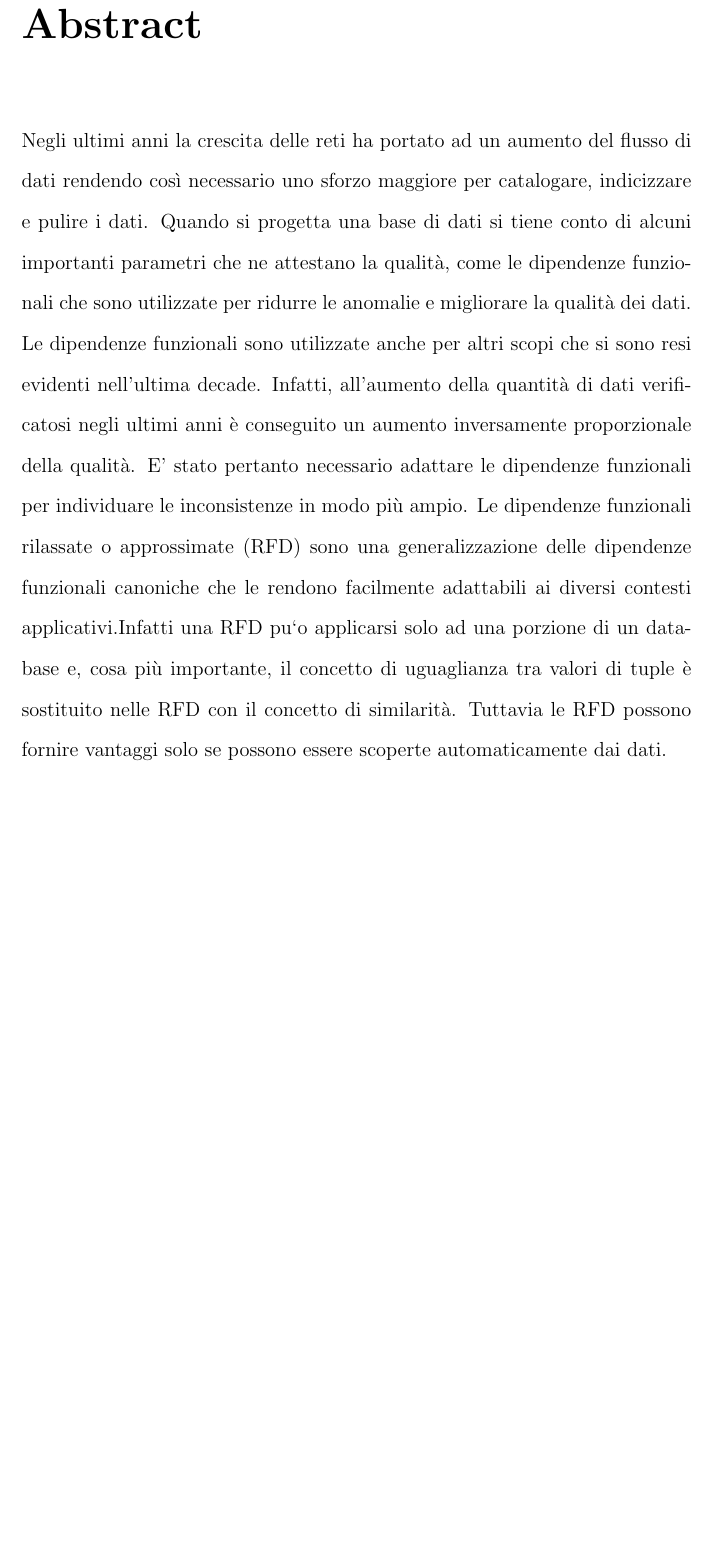
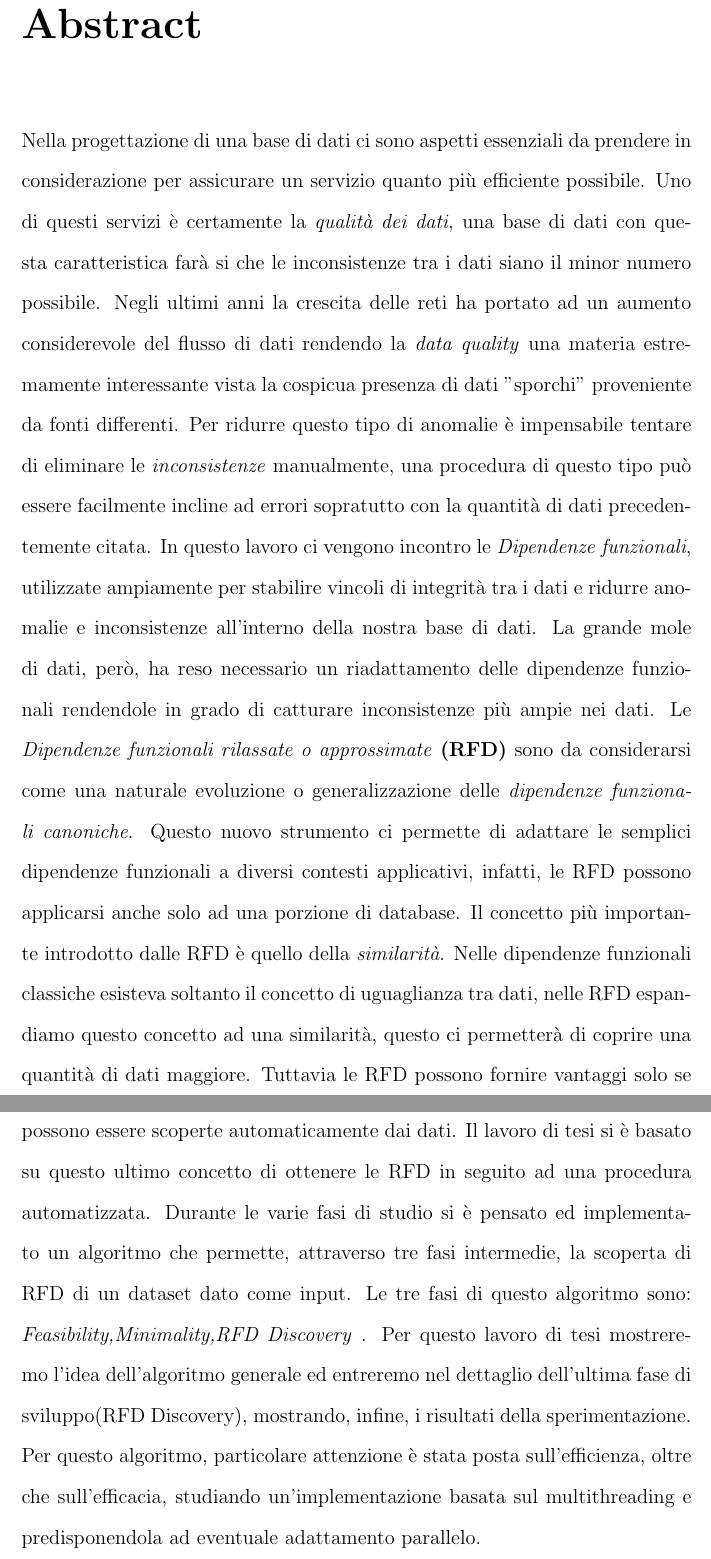
Before and after one commit to GiovanniLeo/Tesi, a LaTeX document (main.tex, which reads Capitoli/Abstract.tex): part of page 4 of 7 before the commit and two parts of pages 4 and 5 of 8 after it, the two joined at a grey line, cut so that both start at the same text, the shorter picture padded with empty space. Compiled offline with pdfLaTeX.

Commit message:
Aggiornamento abstract

```diff
--- a/Capitoli/Abstract.tex
+++ b/Capitoli/Abstract.tex
@@ -1,2 +1,16 @@
-Negli ultimi anni la crescita delle reti ha portato ad un aumento del flusso di dati rendendo così necessario uno sforzo maggiore per catalogare, indicizzare e pulire i dati. Quando si progetta una base di dati si tiene conto di alcuni importanti parametri che ne attestano la qualità, come le dipendenze
-funzionali che sono utilizzate per ridurre le anomalie e migliorare la qualità dei dati. Le dipendenze funzionali sono utilizzate anche per altri scopi che si sono resi evidenti nell’ultima decade. Infatti, all’aumento della quantità di dati verificatosi negli ultimi anni è conseguito un aumento inversamente proporzionale della qualità. E’ stato pertanto necessario adattare le dipendenze funzionali per individuare le inconsistenze in modo più ampio. Le dipendenze funzionali rilassate o approssimate (RFD) sono una generalizzazione delle dipendenze funzionali canoniche che le rendono facilmente adattabili ai diversi contesti applicativi.Infatti una RFD pu`o applicarsi solo ad una porzione di un database e, cosa più importante, il concetto di uguaglianza tra valori di tuple è sostituito nelle RFD con il concetto di similarità. Tuttavia le RFD possono fornire vantaggi solo se possono essere scoperte automaticamente dai dati.
+Nella progettazione di una base di dati ci sono aspetti essenziali da prendere in considerazione per assicurare un servizio quanto più efficiente possibile.
+Uno di questi servizi è certamente la \emph{qualità dei dati}, una base di dati con questa caratteristica farà si che le inconsistenze tra i dati siano il minor numero possibile.
+Negli ultimi anni la crescita delle reti ha portato ad un aumento considerevole del flusso di dati  rendendo la \emph{data quality} una materia estremamente interessante vista la cospicua presenza di dati "sporchi" proveniente da fonti differenti.
+Per ridurre questo tipo di anomalie è impensabile tentare di eliminare le \emph{inconsistenze} manualmente,  una procedura di questo tipo può essere facilmente incline ad errori sopratutto con la quantità di dati precedentemente citata.
+In questo lavoro ci vengono incontro le \emph{Dipendenze funzionali}, utilizzate ampiamente per stabilire vincoli di integrità tra i dati e ridurre anomalie e inconsistenze all'interno della nostra base di dati.
+La grande mole di dati, però, ha reso necessario un riadattamento delle dipendenze funzionali rendendole in grado di catturare inconsistenze più ampie nei dati.
+Le \emph{Dipendenze funzionali rilassate o approssimate} \textbf{(RFD)} sono da considerarsi come una naturale evoluzione o generalizzazione delle \emph{dipendenze funzionali canoniche}.
+Questo nuovo strumento ci permette di adattare le semplici dipendenze funzionali a diversi contesti applicativi, infatti, le RFD possono applicarsi anche solo ad una porzione di database.
+Il concetto più importante introdotto dalle RFD è quello della \emph{similarità}.
+Nelle dipendenze funzionali classiche esisteva soltanto il concetto di uguaglianza tra dati, nelle RFD espandiamo questo concetto ad una similarità, questo ci permetterà di coprire una quantità di dati maggiore.
+Tuttavia le RFD possono fornire vantaggi solo se possono essere scoperte automaticamente dai dati.
+Il lavoro di tesi si è basato su questo ultimo concetto di ottenere le RFD in seguito ad una procedura automatizzata.
+Durante le varie fasi di studio si è pensato ed implementato un algoritmo che permette, attraverso tre fasi intermedie, la scoperta di RFD di un dataset dato come input.
+Le tre fasi di questo algoritmo sono: \emph{Feasibility,Minimality,RFD Discovery} .
+Per questo lavoro di tesi mostreremo l'idea dell'algoritmo generale ed entreremo nel dettaglio dell'ultima fase di sviluppo(RFD Discovery), mostrando, infine, i risultati della sperimentazione.
+Per questo algoritmo, particolare attenzione è stata posta sull'efficienza, oltre che sull'efficacia, studiando un'implementazione basata sul multithreading e predisponendola ad eventuale adattamento parallelo.
```
Also changed, not shown: main.pdf, 1 other file.
